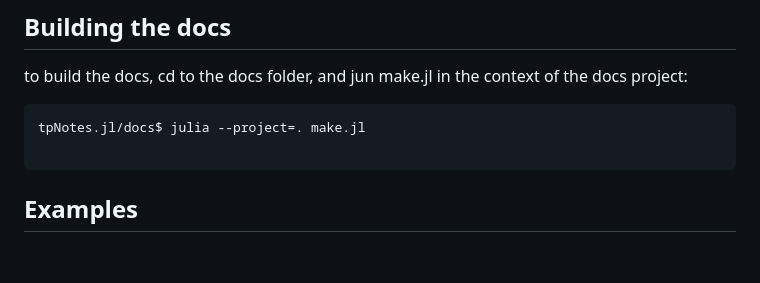
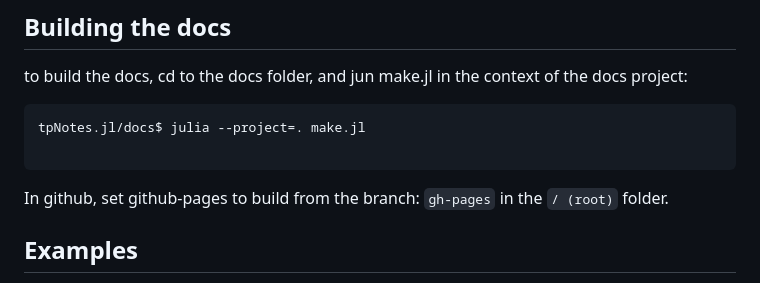
Before and after one commit to tp2750/tpNotes.jl, a Markdown page: README.md, the part around the change. Rendered like a GitHub page; blank space fills up the shorter version.

Commit message:
Note on documentation in github-pages

````diff
--- a/README.md
+++ b/README.md
@@ -318,6 +318,8 @@ tpNotes.jl/docs$ julia --project=. make.jl
 
 ```
 
+In github, set github-pages to build from the branch: `gh-pages` in the `/ (root)` folder.
+
 ## Examples
 
 Code examples in documentation files can share context if they are named.
````
